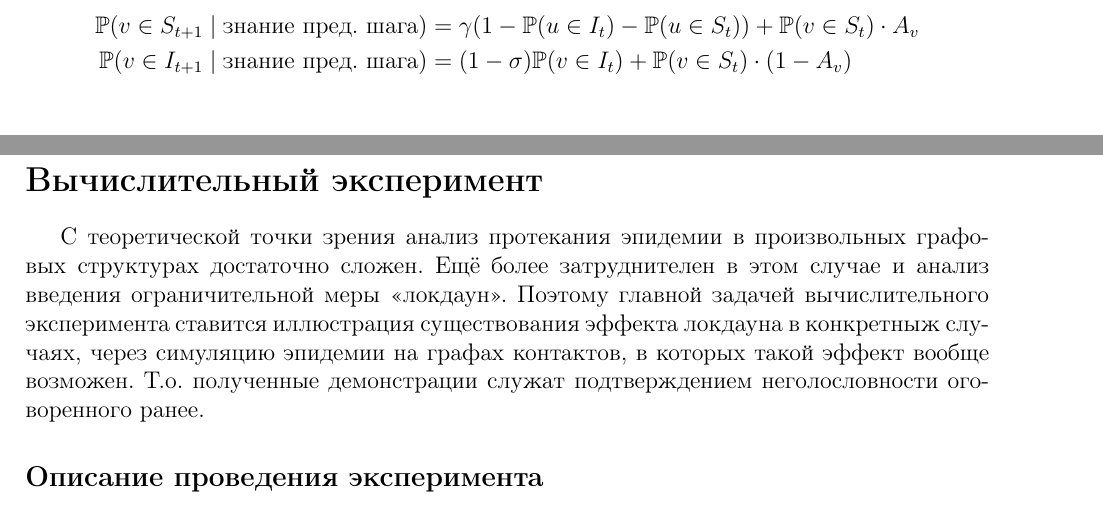
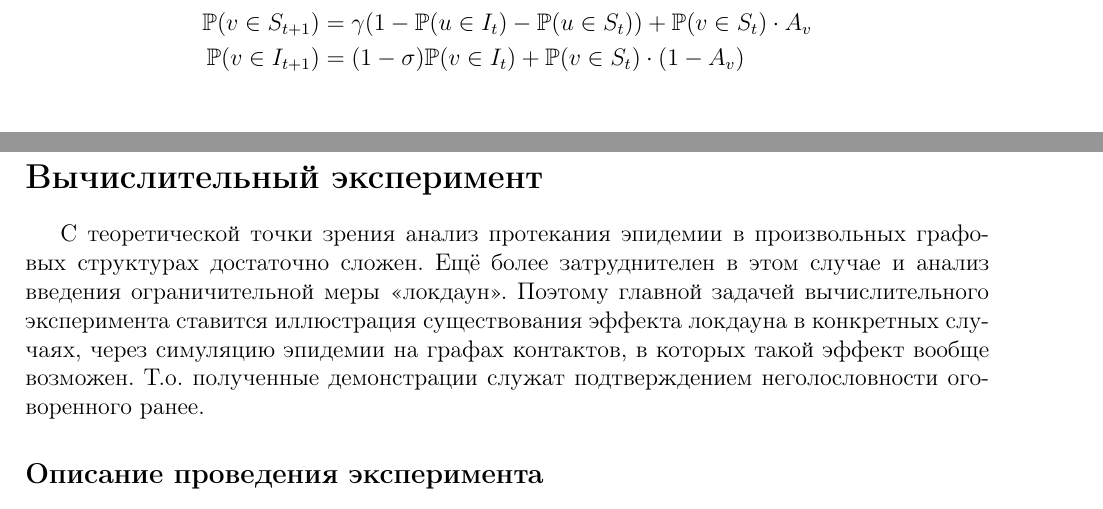
Before and after one commit to intsystems/2023-Project-125, a LaTeX paper (docs/Semkin_2023_Lockdown.tex): two parts of pages 5 and 6 of 12, joined at a grey line, cut so that both start at the same text. Compiled offline with pdfLaTeX.

Commit message:
Processing

```diff
--- a/docs/Semkin_2023_Lockdown.tex
+++ b/docs/Semkin_2023_Lockdown.tex
@@ -114,8 +114,8 @@
 	Далее, в рекуррентных уравнениях на распределения вероятностей достаточно оставить только первые два и выразить всё через $\prob(u \in I_t)$ и $\prob(u \in S_t)$, т.к. третий член распределения явно выражается через них. Подставив всё, получим систему уравнений размера два:
 
 	\begin{align*}
-		\prob(v \in S_{t+1} \mid \text{знание пред. шага}) &= \gamma (1 - \prob(u \in I_t) - \prob(u \in S_t)) + \prob(v \in S_t) \cdot A_v \\
-		\prob(v \in I_{t+1} \mid \text{знание пред. шага}) &= (1 - \sigma) \prob(v \in I_t) + \prob(v \in S_t) \cdot (1 - A_v) \\
+		\prob(v \in S_{t+1}) &= \gamma (1 - \prob(u \in I_t) - \prob(u \in S_t)) + \prob(v \in S_t) \cdot A_v \\
+		\prob(v \in I_{t+1}) &= (1 - \sigma) \prob(v \in I_t) + \prob(v \in S_t) \cdot (1 - A_v) \\
 	\end{align*}
 
 	Т.к. все $\prob(u \in I_t)$ можно сделать сколь угодно малыми за достаточное число шагов, то если раскрыть выражение для $A_v$, то можно пренебречь всеми членами, кроме линейных, как бесконечно малыми порядка больше 1: $A_v \approx 1 - \beta \sum\limits_{u \in N(v)} w_{uv} \prob(u \in I_t)$. Получим:
@@ -128,8 +128,8 @@
 	Видим, что уравнения всё равно осталось нелинейным.  Оценим сверху вероятность $\prob(v \in S_t) \le 1$. Окончательно:
 
 	\begin{align*}
-		\prob(v \in S_{t+1} \mid \text{знание пред. шага}) &\le \gamma (1 - \prob(u \in I_t) - \prob(u \in S_t)) + (1 - \beta \sum\limits_{u \in N(v)} w_{uv} \prob(u \in I_t)) \\
-		\prob(v \in I_{t+1} \mid \text{знание пред. шага}) &\le (1 - \sigma) \prob(v \in I_t) + \prob(v \in S_t) \cdot \beta \sum\limits_{u \in N(v)} w_{uv} \prob(u \in I_t)
+		\prob(v \in S_{t+1}) &\le \gamma (1 - \prob(u \in I_t) - \prob(u \in S_t)) + (1 - \beta \sum\limits_{u \in N(v)} w_{uv} \prob(u \in I_t)) \\
+		\prob(v \in I_{t+1}) &\le (1 - \sigma) \prob(v \in I_t) + \prob(v \in S_t) \cdot \beta \sum\limits_{u \in N(v)} w_{uv} \prob(u \in I_t)
 	\end{align*}
 
 	Заметим, что второе уравнение на распределение больных оказалось независимым от первого для каждой вершине в графе. Заменим в ней сумму по соседям вершин на сумму по всем вершинам в графе, вводя нулевые веса рёбер. Далее, полученную систему рекуррентных уравнений решаем стандартным способом: обозначим $\mathbf{P}$ вектор искомых вероятностей $\prob(v \in I_t)$ и ищем решение в виде $\mathbf{P} = \mathbf{e} \cdot q^n$, где $\mathbf{e}$ --- некоторый вектор. Вершины нумеруем от $1$ до $|V|$. Получим:
@@ -145,7 +145,7 @@
 
 	\section*{Вычислительный эксперимент}
 
-	C теоретической точки зрения анализ протекания эпидемии в произвольных графовых структурах достаточно сложен. Ещё более затруднителен в этом случае и анализ введения ограничительной меры <<локдаун>>. Поэтому главной задачей вычислительного эксперимента ставится иллюстрация существования эффекта локдауна в конкретныж случаях, через симуляцию эпидемии на графах контактов, в которых такой эффект вообще возможен. Т.о. полученные демонстрации служат подтверждением неголословности оговоренного ранее.
+	C теоретической точки зрения анализ протекания эпидемии в произвольных графовых структурах достаточно сложен. Ещё более затруднителен в этом случае и анализ введения ограничительной меры <<локдаун>>. Поэтому главной задачей вычислительного эксперимента ставится иллюстрация существования эффекта локдауна в конкретных случаях, через симуляцию эпидемии на графах контактов, в которых такой эффект вообще возможен. Т.о. полученные демонстрации служат подтверждением неголословности оговоренного ранее.
 
 	\subsection*{Описание проведения эксперимента}
 
```
Also changed, not shown: Slides/Slides.pdf (deleted), figs/anti_evdence_1/init_config.png, docs/Semkin_2023_Lockdown.tex (2 more changed lines), 2 other files.
